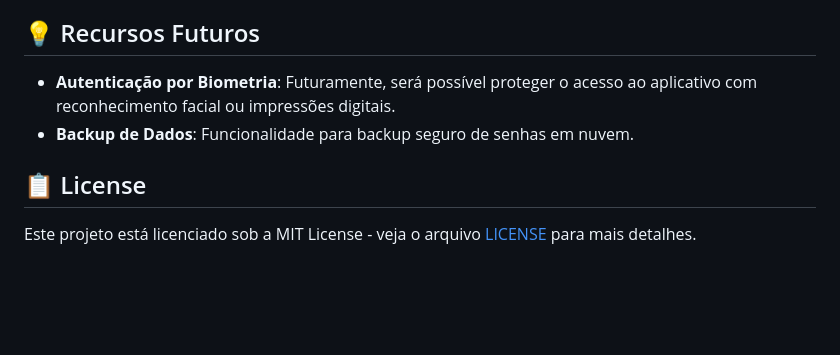
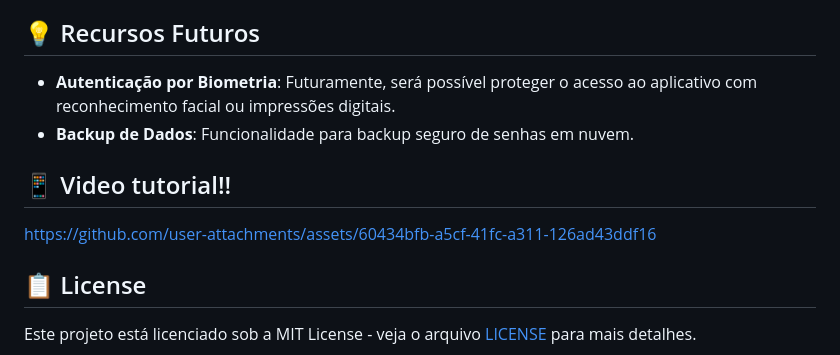
Before and after one commit to kenzoliver/KeyBunker, a Markdown page: README.md, the part around the change. Rendered like a GitHub page; blank space fills up the shorter version.

```diff
--- a/README.md
+++ b/README.md
@@ -48,6 +48,13 @@ O **KeyBunker** prioriza a segurança das senhas armazenadas. Utilizando o banco
 - **Autenticação por Biometria**: Futuramente, será possível proteger o acesso ao aplicativo com reconhecimento facial ou impressões digitais.
 - **Backup de Dados**: Funcionalidade para backup seguro de senhas em nuvem.
 
+## 📱 Video tutorial!!
+
+
+https://github.com/user-attachments/assets/60434bfb-a5cf-41fc-a311-126ad43ddf16
+
+
+
 ## 📋 License
 
 Este projeto está licenciado sob a MIT License - veja o arquivo [LICENSE](LICENSE) para mais detalhes.
```
